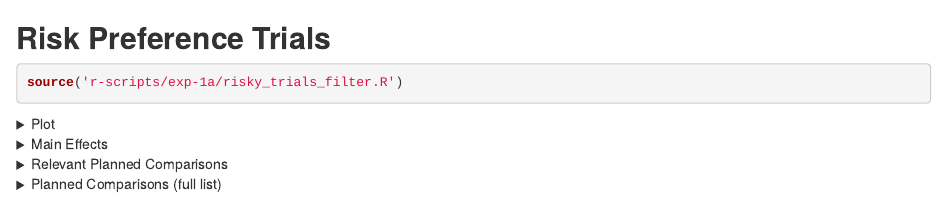
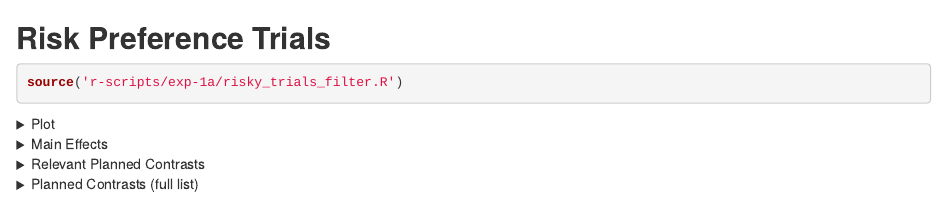
Before and after one commit to jpisklak/win-big, an R Markdown document (markdown/exp-1a/risky_trials.Rmd): the page in a window 1100 px wide, from its top. Rendered offline with R 4.5, knitr and Pandoc, with nearby package versions; the code chunks are not run, so their results and figures are left out.

Commit message:
Updated markdown text.

```diff
--- a/markdown/exp-1a/risky_trials.Rmd
+++ b/markdown/exp-1a/risky_trials.Rmd
@@ -87,11 +87,11 @@ There is a 3-way interaction between Group, Value, and Block.
 </details>
 
 
-<!-- Relevant Planned Comparisons -->
+<!-- Relevant Planned Contrasts -->
 
 <details>
   <summary>
-  Relevant Planned Comparisons
+  Relevant Planned Contrasts
   </summary>
 
 <h3>
@@ -153,11 +153,11 @@ The difference between block 4 and 6 significantly interacts with group and valu
 </details>
 
 
-<!-- Planned Comparisons Full List -->
+<!-- Planned Contrasts Full List -->
 
 <details>
   <summary>
-  Planned Comparisons (full list)
+  Planned Contrasts (full list)
   </summary>
 
 <br>
```
Also changed, not shown: win-big-results-2024-05-18.html.
